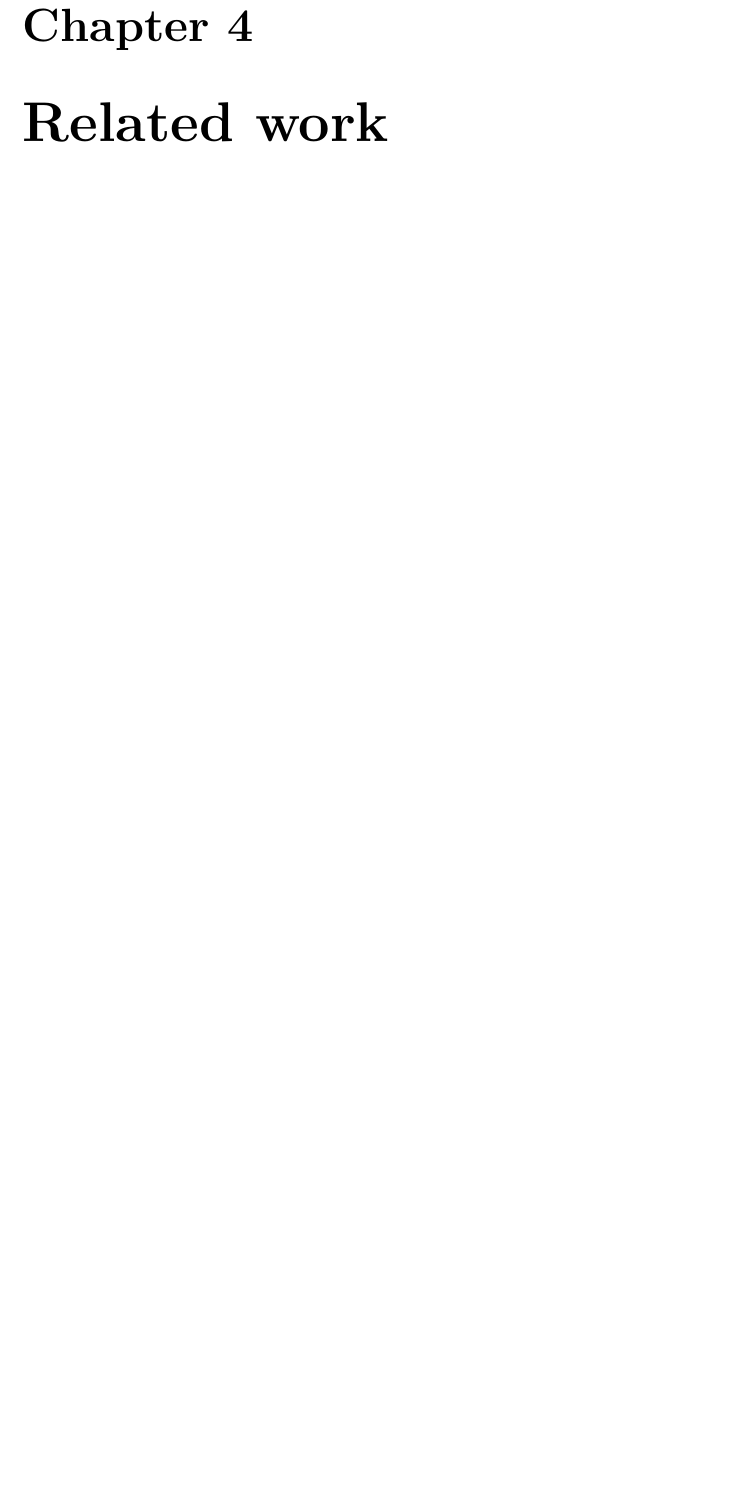
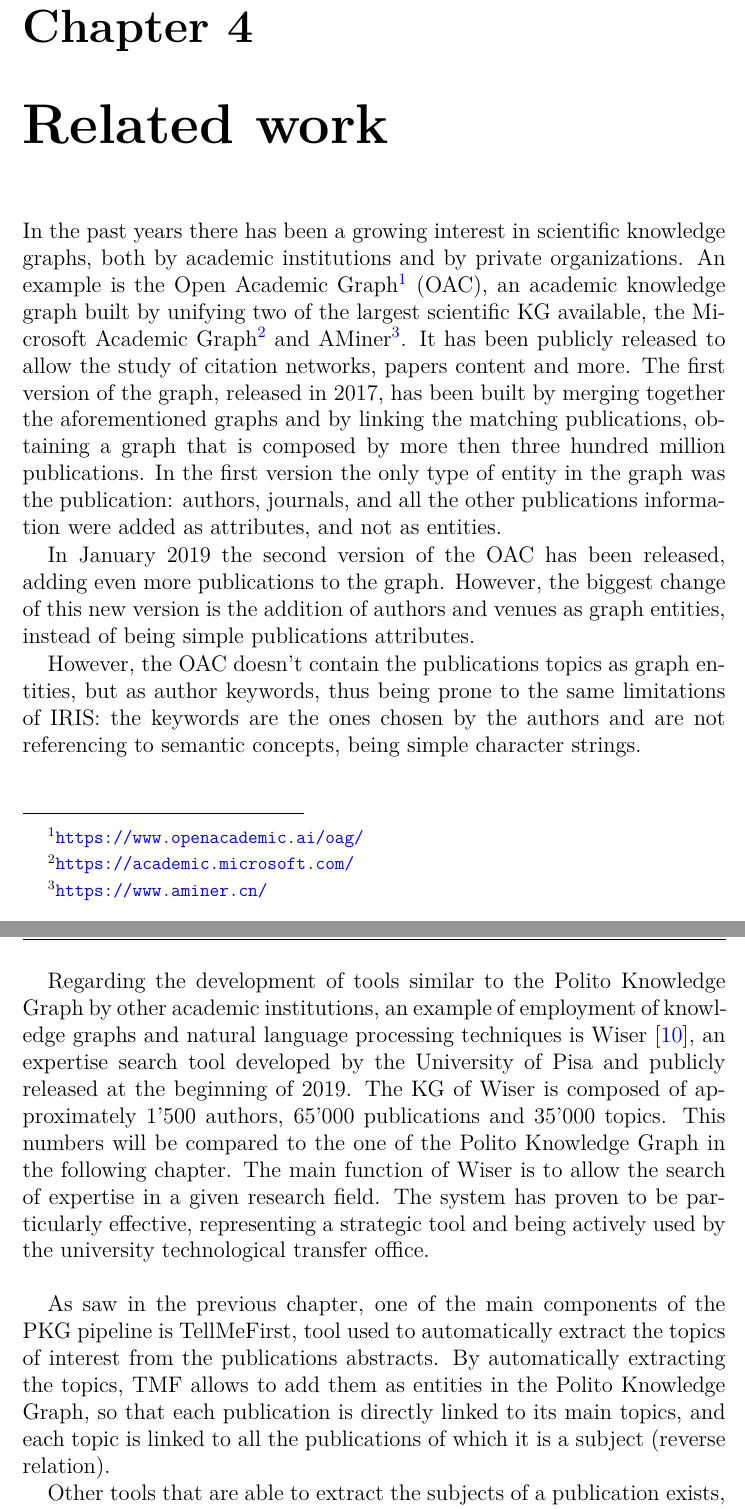
Before and after one commit to giovannigarifo/masterthesis, a LaTeX thesis (master_thesis_giovanni_garifo.tex): part of page 31 of 40 before the commit and two parts of pages 31 and 32 of 40 after it, the two joined at a grey line, cut so that both start at the same text, the shorter picture padded with empty space. Compiled offline with pdfLaTeX.

Commit message:
[Ch.4 - Related work] first draft.

```diff
--- a/master_thesis_giovanni_garifo.tex
+++ b/master_thesis_giovanni_garifo.tex
@@ -847,3 +849,58 @@ performing HTTP requests to the API layer and displaying the results received
 in a structured and comprehensible way.
 
 
+\chapter{Related work}
+
+% Open Academic Graph
+In the past years there has been a growing interest in scientific
+knowledge graphs, both by academic institutions and by private organizations.
+An example is the Open Academic
+Graph\footnote{\url{https://www.openacademic.ai/oag/}} (OAC), an academic
+knowledge graph built by unifying two of the largest
+scientific KG available, the Microsoft Academic
+Graph\footnote{\url{https://academic.microsoft.com/}}
+and AMiner\footnote{\url{https://www.aminer.cn/}}.
+It has been publicly released to allow
+the study of citation networks, papers content and more.
+The first version of the graph, released in 2017, has been
+built by merging together the aforementioned graphs and by linking the
+matching publications, obtaining a graph that is composed by more then three
+hundred million publications. In the first version the only type of entity
+in the graph was the publication: authors, journals, and all the other
+publications information were added as attributes, and not as entities.
+
+In January 2019 the second version of the OAC has been released, adding even
+more publications to the graph. However, the biggest change of this new
+version is the addition of authors and venues as graph entities,
+instead of being simple publications attributes.
+
+However, the OAC doesn't contain the publications topics as graph
+entities, but as author keywords, thus being prone to the same limitations of
+IRIS: the keywords are the ones chosen by the authors and are not
+referencing to semantic concepts, being simple character strings.
+\newline
+
+% wiser
+Regarding the development of tools similar to the Polito Knowledge Graph
+by other academic institutions, an example of employment of knowledge graphs
+and natural language processing techniques is Wiser\cite{cifariello2019}, an
+expertise search tool developed by the University of Pisa and publicly released
+at the beginning of 2019.
+The KG of Wiser is composed of approximately 1'500 authors, 65'000 publications
+and 35'000 topics. This numbers will be compared to the one of the Polito
+Knowledge Graph in the following chapter.
+The main function of Wiser is to allow the search of expertise in a given
+research field.
+The system has proven to be particularly effective, representing a strategic
+tool and being actively used by the university technological transfer office.
+\newline
+
+% CSO Classifier and Computer Science Ontology
+As saw in the previous chapter, one of the main components of the PKG
+pipeline is TellMeFirst, tool used to automatically extract the topics of
+interest from the publications abstracts. By automatically extracting the
+topics, TMF allows to add them as entities in the Polito Knowledge Graph,
+so that each publication is directly linked to its main topics, and each topic
+is linked to all the publications of which it is a subject (reverse relation).
+
+Other tools that are able to extract the subjects of a publication exists, an
@@ -857,12 +926,3 @@ in a structured and comprehensible way.
-\chapter{Related work}
-
-% Open Academic Graph as example of existing Scientific KG.
-
-% CSO Classifier as example of existing topic extraction tool for scientific publications.
-
-% Closing with: to the best of my knowledge I'm the first to use R-GCN for
-% link prediction on a scientific KG. (menzionare però che è stato già fatto
-% utilizzando altri algoritmi)
 
 \chapter{Development and implementation}
 
```
Also changed, not shown: references.bib (+20 -0 lines), master_thesis_giovanni_garifo.pdf, master_thesis_giovanni_garifo.tex (30 more changed lines).
